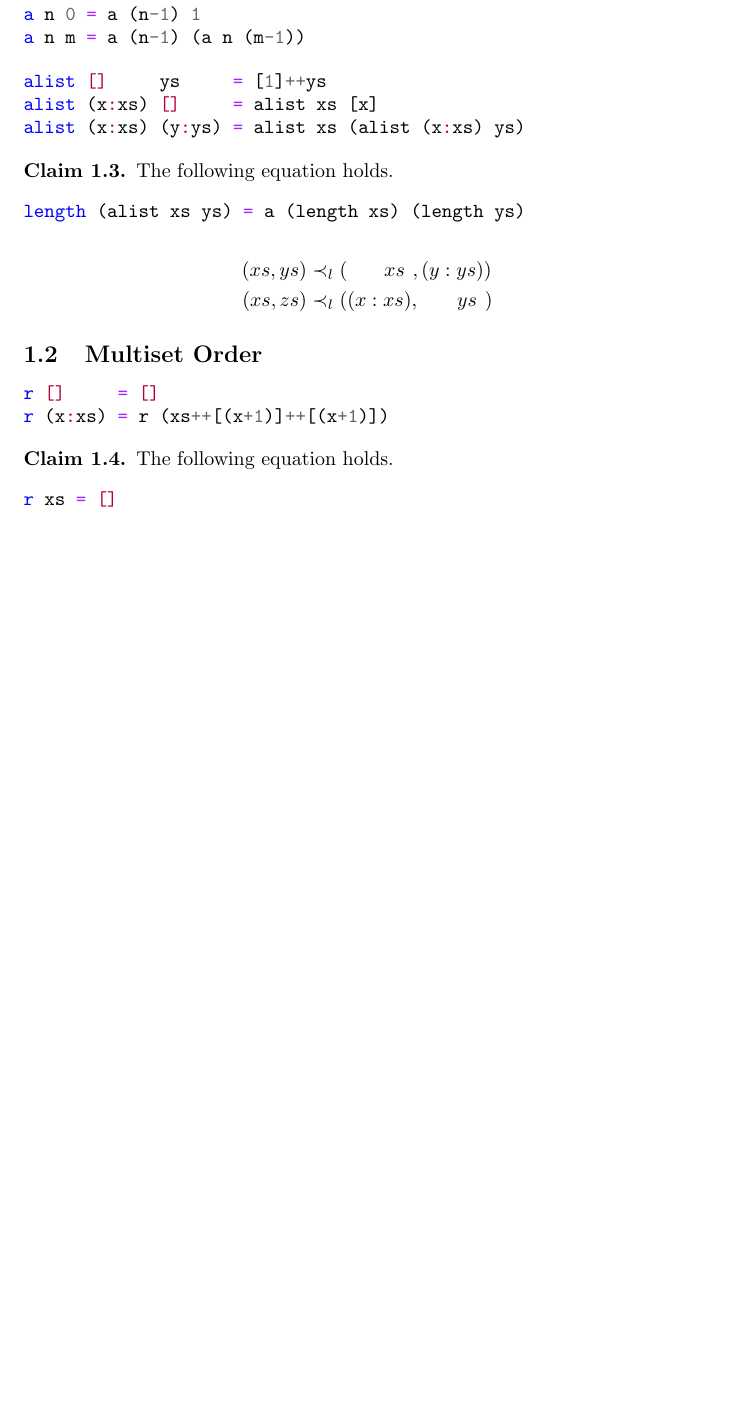
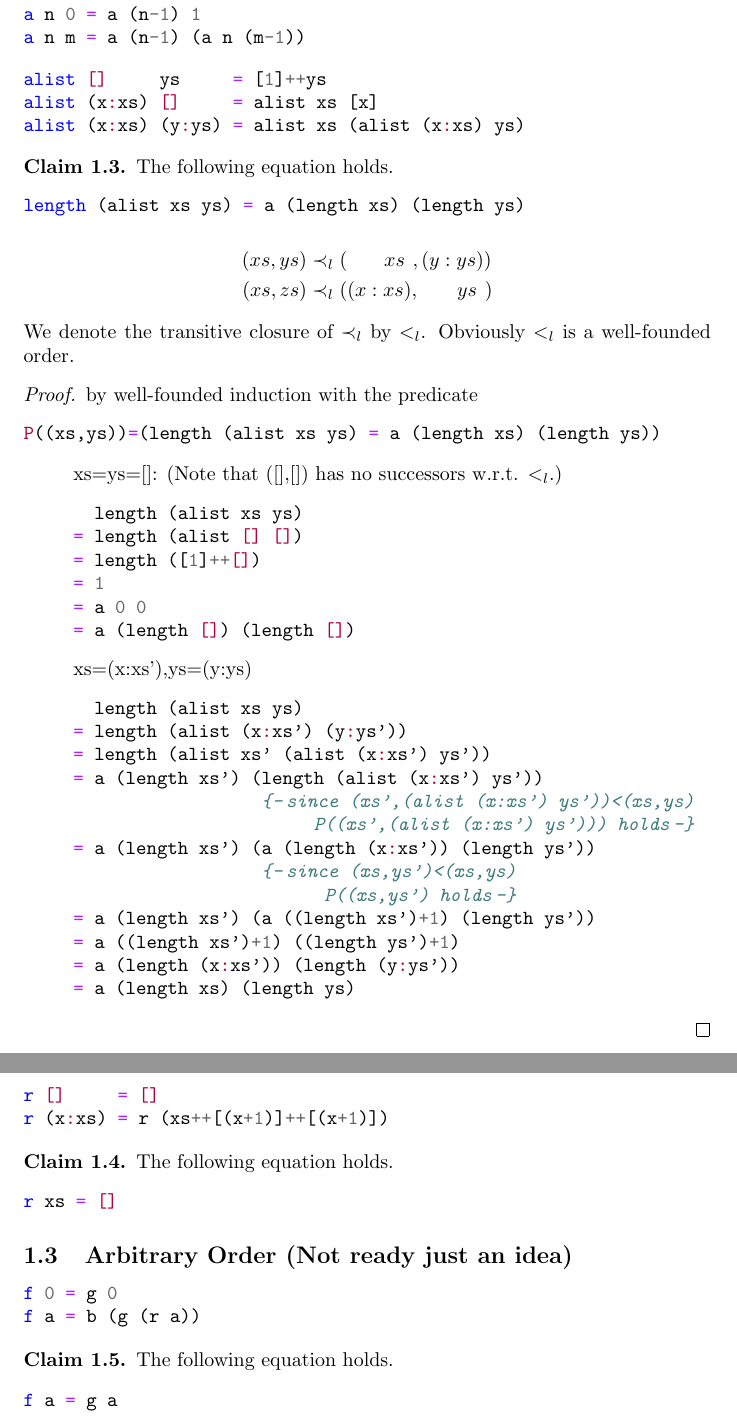
Before and after one commit to Zerwas/Work, a LaTeX document (Arbeit/WFI/WFI_Haskell.tex, which reads Arbeit/WFI/WFI_Haskell_2.tex): part of page 4 of 4 before the commit and two parts of pages 4 and 5 of 5 after it, the two joined at a grey line, cut so that both start at the same text, the shorter picture padded with empty space. Compiled offline with pdfLaTeX.

Commit message:
ack wfi-proof added

```diff
--- a/Arbeit/WFI/WFI_Haskell_2.tex
+++ b/Arbeit/WFI/WFI_Haskell_2.tex
@@ -18,6 +18,39 @@ length (alist xs ys) = a (length xs) (length ys)
 (xs,ys)&\prec_l(\hphantom{(x:\ }xs\hphantom{)},(y:ys))\\
 (xs,zs)&\prec_l((x:xs),\hphantom{(x:\ }ys\hphantom{)})
 \end{align*}
+We denote the transitive closure of $\prec_l$ by $<_l$. Obviously $<_l$ is a well-founded order.
+\begin{proof} by well-founded induction with the predicate
+\begin{minted}{haskell}
+P((xs,ys))=(length (alist xs ys) = a (length xs) (length ys))
+\end{minted}
+\begin{itemize}
+\item[] xs=ys=[]: (Note that ([],[]) has no successors w.r.t. $<_l$.)
+\begin{minted}{haskell}
+  length (alist xs ys)
+= length (alist [] [])
+= length ([1]++[])
+= 1
+= a 0 0
+= a (length []) (length [])
+\end{minted}
+\item[] xs=(x:xs'),ys=(y:ys)
+\begin{minted}{haskell}
+  length (alist xs ys)
+= length (alist (x:xs') (y:ys'))
+= length (alist xs' (alist (x:xs') ys'))
+= a (length xs') (length (alist (x:xs') ys'))
+                  {-since (xs',(alist (x:xs') ys'))<(xs,ys)
+                       P((xs',(alist (x:xs') ys'))) holds-}
+= a (length xs') (a (length (x:xs')) (length ys'))
+                  {-since (xs,ys')<(xs,ys)
+                        P((xs,ys') holds-}
+= a (length xs') (a ((length xs')+1) (length ys'))
+= a ((length xs')+1) ((length ys')+1)
+= a (length (x:xs')) (length (y:ys'))
+= a (length xs) (length ys)
+\end{minted}
+\end{itemize}
+\end{proof}
 \subsection{Multiset Order}
 \begin{minted}{haskell}
 r []     = []
@@ -29,3 +62,13 @@ r xs = []
 \end{minted}
 \end{claim}
 %multiset order
+\subsection{Arbitrary Order (Not ready just an idea)}
+\begin{minted}{haskell}
+f 0 = g 0
+f a = b (g (r a))
+\end{minted}
+\begin{claim}The following equation holds.
+\begin{minted}{haskell}
+f a = g a
+\end{minted}
+\end{claim}
```
Also changed, not shown: Arbeit/WFI/WFI_Haskell.pdf.
